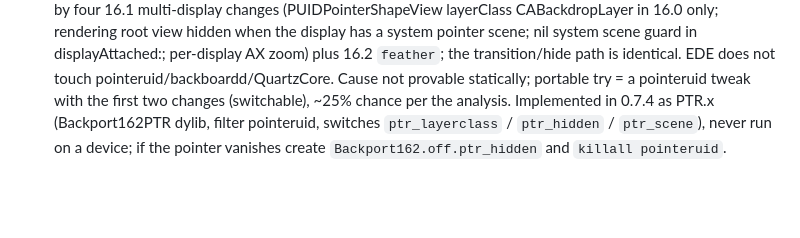
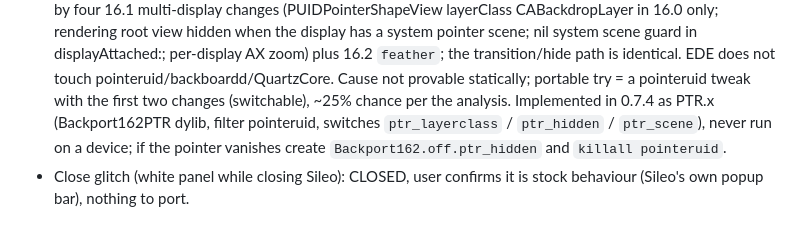
Before and after one commit to InfernoWolf19/external-display-test, a Markdown page: Backport162/OPEN-ISSUES.md, the part around the change. GitHub-like rendering; blank space fills up the shorter version.

Commit message:
OPEN-ISSUES: close glitch is stock behaviour (user confirmed)
Co-Authored-By: Claude Sonnet 5.5 <noreply@anthropic.com>
Claude-Session: https://claude.ai/code/session_01L92RT3gkj7vth82X7fCn5j

```diff
--- a/Backport162/OPEN-ISSUES.md
+++ b/Backport162/OPEN-ISSUES.md
@@ -64,3 +64,4 @@ Last CI-green build: `b700f1c` (0.7.3); `130504d` building. Last build the user
 - Packaging: since 0.7.4 the backboardd tweak (BBD.x, filter: backboardd, arm64e only), the AVKit tweak (AV.x) and the SpringBoard tweak are ONE package (three dylibs, `Conflicts/Replaces` the old com.infernowolf19.backport162bbd package). Reboot userspace after installing. The separate Backport162BBD directory and workflow are gone.
 - Close glitch (specs/CLOSE-GLITCH-0.7.4.md): the white rectangle with a chevron during the home swipe is Sileo's own popup bar panel opened by the swipe that starts on its bottom bar (no extra SpringBoard layer, no 16.2 difference found, nothing to port). Pending user probes: swipe from the left of the bottom edge, an app without a bottom bar, and `Backport162.off` to see whether stock 16.0 does the same.
 - Stale pointer pixels (specs/POINTER-PIXELS-0.7.4.md): the user's real 16.0 pointeruid differs from 16.2 only by four 16.1 multi-display changes (PUIDPointerShapeView layerClass CABackdropLayer in 16.0 only; rendering root view hidden when the display has a system pointer scene; nil system scene guard in displayAttached:; per-display AX zoom) plus 16.2 `feather`; the transition/hide path is identical. EDE does not touch pointeruid/backboardd/QuartzCore. Cause not provable statically; portable try = a pointeruid tweak with the first two changes (switchable), ~25% chance per the analysis. Implemented in 0.7.4 as PTR.x (Backport162PTR dylib, filter pointeruid, switches `ptr_layerclass` / `ptr_hidden` / `ptr_scene`), never run on a device; if the pointer vanishes create `Backport162.off.ptr_hidden` and `killall pointeruid`.
+- Close glitch (white panel while closing Sileo): CLOSED, user confirms it is stock behaviour (Sileo's own popup bar), nothing to port.
```
